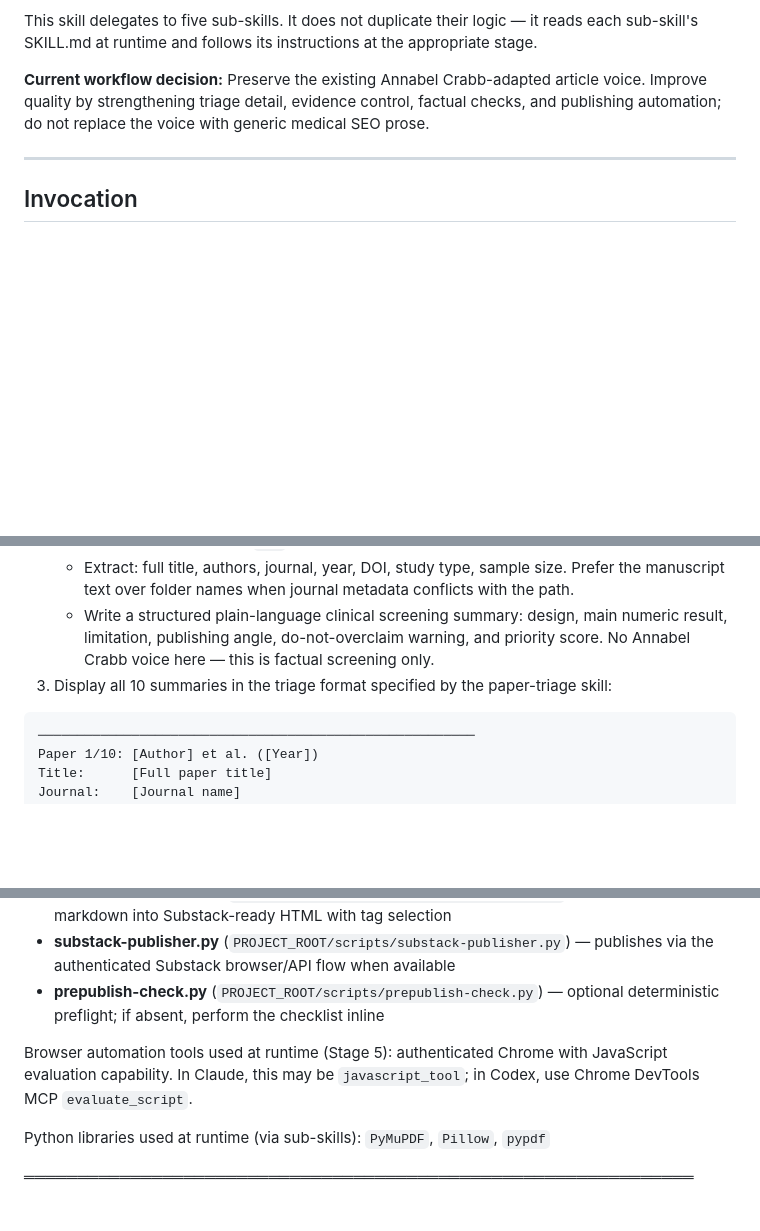
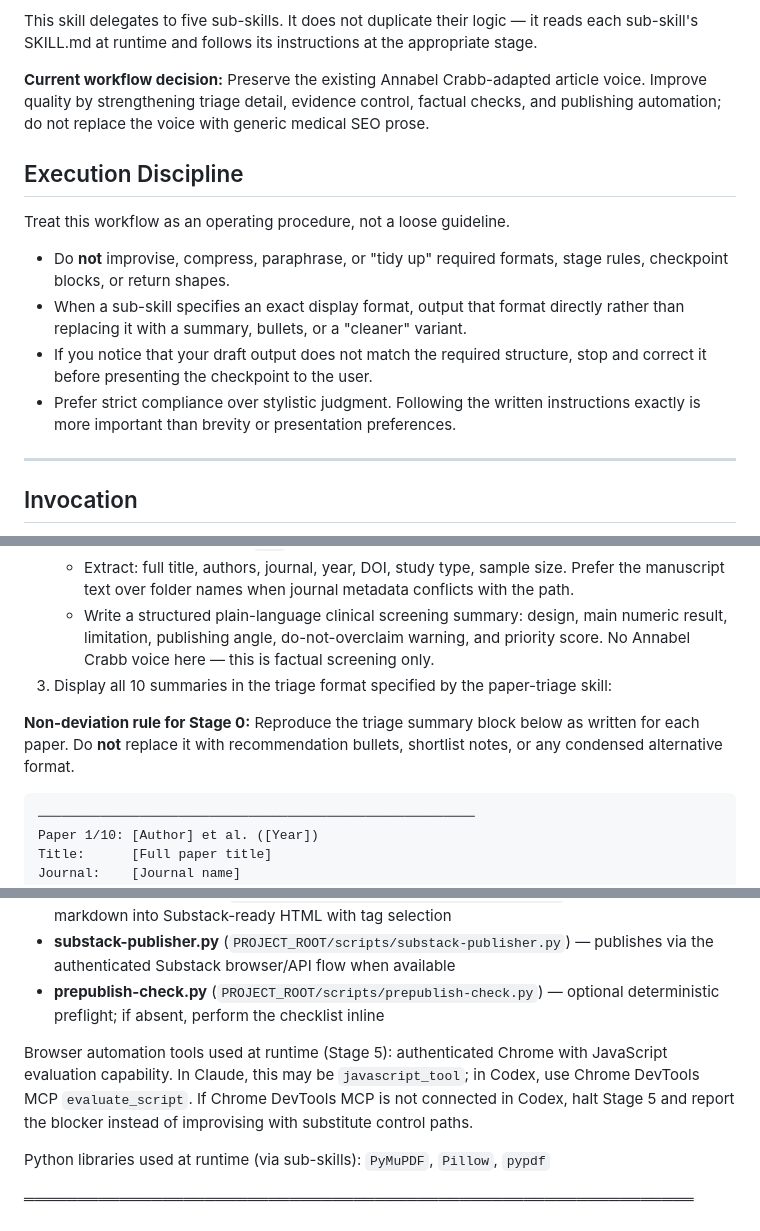
Before and after one commit to samrosehill/samrosehill.com, a Markdown page: exports/publication-skills-bundle/ALL-SKILLS-CONCATENATED.md, 3 parts joined by grey strips. GitHub-like rendering; blank space fills up the shorter version.

Commit message:
fix: reinforce publication workflow instruction discipline

````diff
--- a/exports/publication-skills-bundle/ALL-SKILLS-CONCATENATED.md
+++ b/exports/publication-skills-bundle/ALL-SKILLS-CONCATENATED.md
@@ -38,6 +38,15 @@ tags: [orchestration, pipeline, dental, publishing, workflow]
 This skill delegates to five sub-skills. It does not duplicate their logic — it reads each sub-skill's SKILL.md at runtime and follows its instructions at the appropriate stage.
 
 **Current workflow decision:** Preserve the existing Annabel Crabb-adapted article voice. Improve quality by strengthening triage detail, evidence control, factual checks, and publishing automation; do not replace the voice with generic medical SEO prose.
+
+## Execution Discipline
+
+Treat this workflow as an operating procedure, not a loose guideline.
+
+- Do **not** improvise, compress, paraphrase, or "tidy up" required formats, stage rules, checkpoint blocks, or return shapes.
+- When a sub-skill specifies an exact display format, output that format directly rather than replacing it with a summary, bullets, or a "cleaner" variant.
+- If you notice that your draft output does not match the required structure, stop and correct it before presenting the checkpoint to the user.
+- Prefer strict compliance over stylistic judgment. Following the written instructions exactly is more important than brevity or presentation preferences.
 
 ---
 
@@ -339,6 +348,8 @@ This stage has three sub-steps: triage a batch, present screening summaries, the
    - Write a structured plain-language clinical screening summary: design, main numeric result, limitation, publishing angle, do-not-overclaim warning, and priority score. No Annabel Crabb voice here — this is factual screening only.
 3. Display all 10 summaries in the triage format specified by the paper-triage skill:
 
+**Non-deviation rule for Stage 0:** Reproduce the triage summary block below as written for each paper. Do **not** replace it with recommendation bullets, shortlist notes, or any condensed alternative format.
+
 ```
 ────────────────────────────────────────────────────────
 Paper 1/10: [Author] et al. ([Year])
@@ -818,7 +831,7 @@ This skill orchestrates (reads and delegates to):
 - **substack-publisher.py** (`PROJECT_ROOT/scripts/substack-publisher.py`) — publishes via the authenticated Substack browser/API flow when available
 - **prepublish-check.py** (`PROJECT_ROOT/scripts/prepublish-check.py`) — optional deterministic preflight; if absent, perform the checklist inline
 
-Browser automation tools used at runtime (Stage 5): authenticated Chrome with JavaScript evaluation capability. In Claude, this may be `javascript_tool`; in Codex, use Chrome DevTools MCP `evaluate_script`.
+Browser automation tools used at runtime (Stage 5): authenticated Chrome with JavaScript evaluation capability. In Claude, this may be `javascript_tool`; in Codex, use Chrome DevTools MCP `evaluate_script`. If Chrome DevTools MCP is not connected in Codex, halt Stage 5 and report the blocker instead of improvising with substitute control paths.
 
 Python libraries used at runtime (via sub-skills): `PyMuPDF`, `Pillow`, `pypdf`
 
````
Also changed, not shown: other parts of exports/publication-skills-bundle/ALL-SKILLS-CONCATENATED.md (+2 -0 lines), 1 other file.
